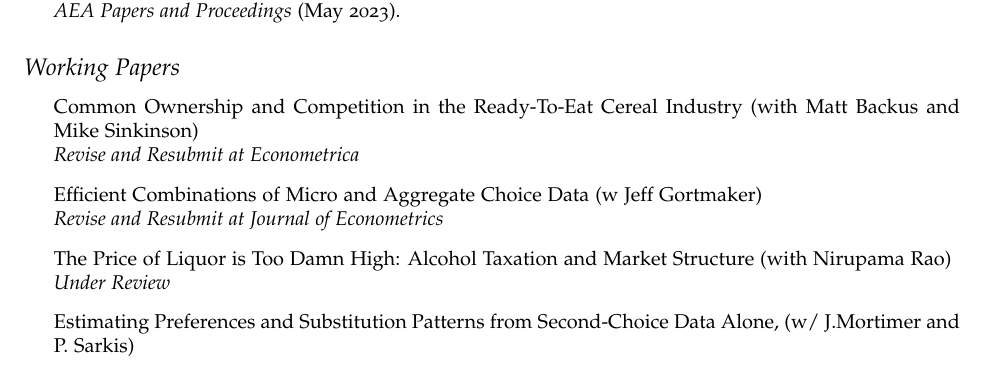
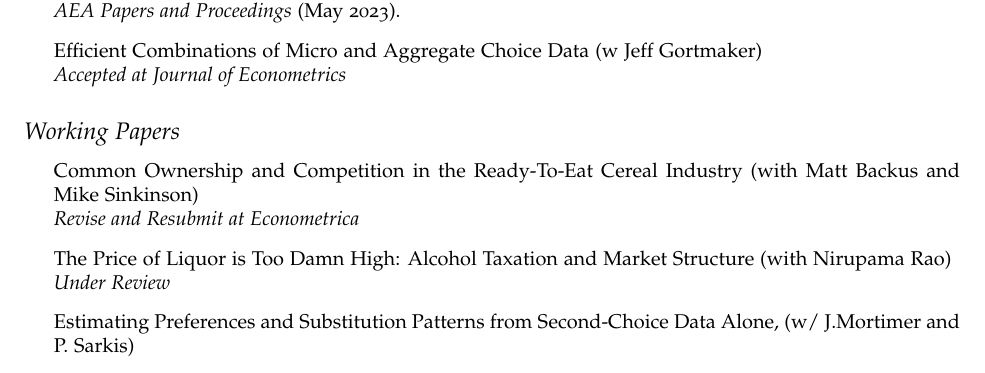
Before and after one commit to chrisconlon/chrisconlon.github.io, a LaTeX CV (cv.tex): part of page 2 of 3, cut so that both start at the same text. Compiled offline with pdfLaTeX.

Commit message:
cv update

```diff
--- a/cv.tex
+++ b/cv.tex
@@ -143,13 +143,13 @@
  \textit{Review of Economics and Statistics} (Forthcoming)
  \item Rising Prices, Rising Markups? (w/ Nathan Miller and Tsolmon Otgon and Yi Yao)\\
  \textit{AEA Papers and Proceedings} (May 2023).
+ \item Efficient Combinations of Micro and Aggregate Choice Data (w Jeff Gortmaker)  \\\textit{Accepted at Journal of Econometrics}
 \end{itemize}
 
 
 \subsection*{Working Papers}
 \begin{itemize}
 \item Common Ownership and Competition in the Ready-To-Eat Cereal Industry (with Matt Backus and Mike Sinkinson)  \\\textit{Revise and Resubmit at Econometrica}
-\item Efficient Combinations of Micro and Aggregate Choice Data (w Jeff Gortmaker)  \\\textit{Revise and Resubmit at Journal of Econometrics}
 \item The Price of Liquor is Too Damn High: Alcohol Taxation and Market Structure (with Nirupama Rao)  \\\textit{Under Review}
 \item Estimating Preferences and Substitution Patterns from Second-Choice Data Alone, (w/ J.Mortimer and P. Sarkis)
 \item Using A/B Tests to Measure Substitution (w/ J.Mortimer and P. Sarkis, and R. Gonzalez Valdenegro)
```
Also changed, not shown: cv.pdf.
